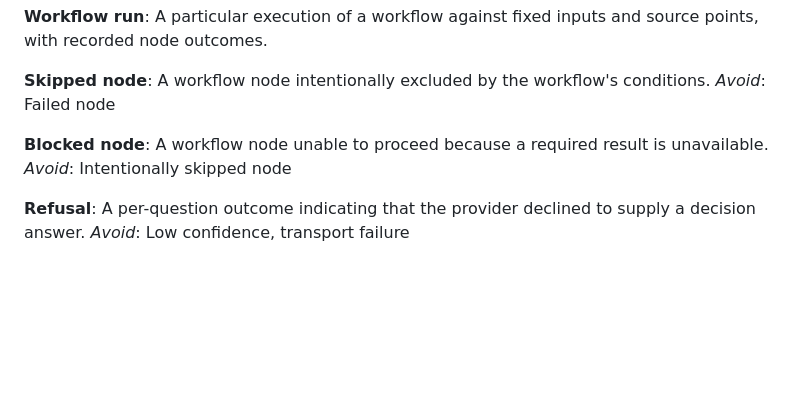
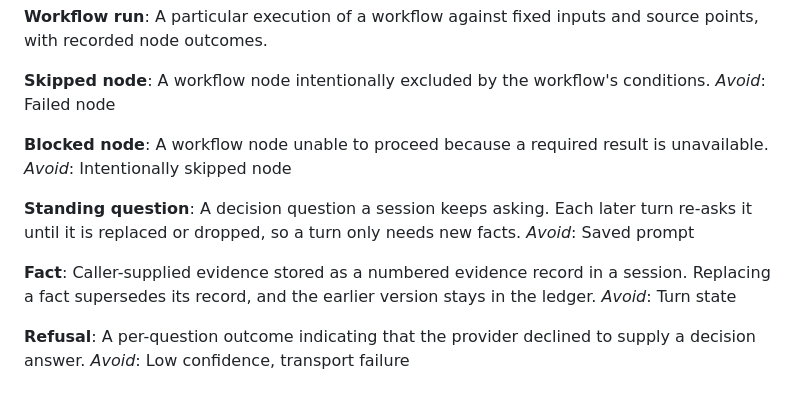
Before and after one commit to nouli-ai/nouli, a Markdown page: docs/GLOSSARY.md, the part around the change. GitHub-like rendering; blank space fills up the shorter version.

Commit message:
Add ADR 0002 for the verb CLI, standing questions, and REPL (HAND-173) (#5)

```diff
--- a/docs/GLOSSARY.md
+++ b/docs/GLOSSARY.md
@@ -106,6 +106,17 @@ _Avoid_: Failed node
 A workflow node unable to proceed because a required result is unavailable.
 _Avoid_: Intentionally skipped node
 
+**Standing question**:
+A decision question a session keeps asking. Each later turn re-asks it until it
+is replaced or dropped, so a turn only needs new facts.
+_Avoid_: Saved prompt
+
+**Fact**:
+Caller-supplied evidence stored as a numbered evidence record in a session.
+Replacing a fact supersedes its record, and the earlier version stays in the
+ledger.
+_Avoid_: Turn state
+
 **Refusal**:
 A per-question outcome indicating that the provider declined to supply a
 decision answer.
```
Also changed, not shown: docs/adr/0001-decision-session-harness.md (+2 -0 lines), docs/adr/0002-verb-cli-standing-questions-and-repl.md (added, +93 -0 lines).
